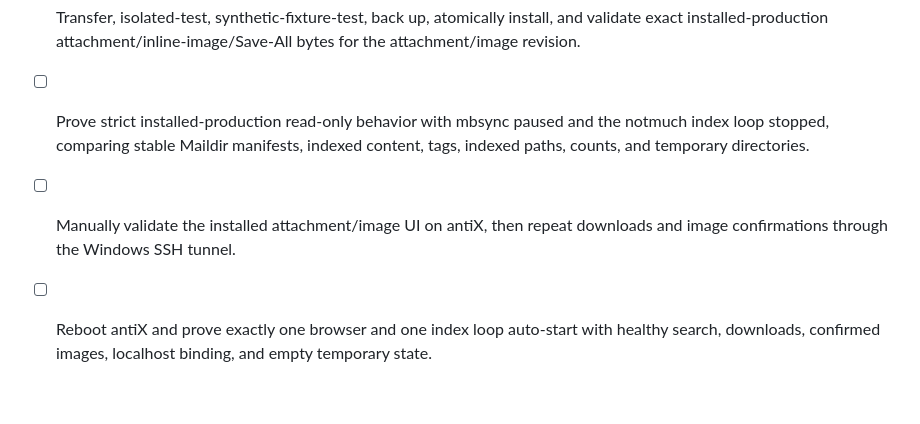
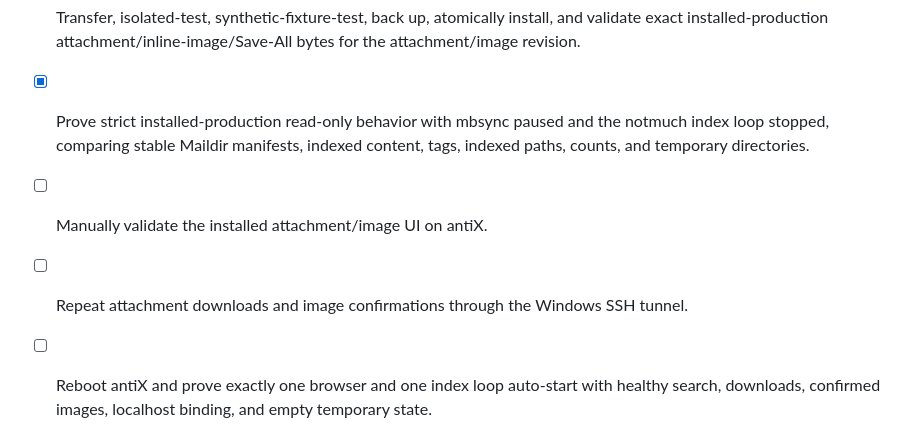
Before and after one commit to atiqte/codex_antix, a Markdown page: docs/TODO.md, the part around the change. Rendered like a GitHub page; blank space fills up the shorter version.

Commit message:
Record strict browser read-only proof

```diff
--- a/docs/TODO.md
+++ b/docs/TODO.md
@@ -152,7 +152,8 @@
 - [x] Implement the local Frost/Sapphire adaptive chi/HTMX UI, individual attachment download, selected-duplicate Save All ZIP, signed inline-image route, two-stage image confirmation, and bounded private temp-file lifecycle.
 - [x] Add pinned `golang.org/x/net/html v0.57.0`, raise the Go module floor to 1.25, add focused capability/MIME/HTML/download/ZIP/cleanup tests, and pass local Go 1.26.4 test/vet/build plus desktop/mobile browser QA.
 - [x] Transfer, isolated-test, synthetic-fixture-test, back up, atomically install, and validate exact installed-production attachment/inline-image/Save-All bytes for the attachment/image revision.
-- [ ] Prove strict installed-production read-only behavior with mbsync paused and the notmuch index loop stopped, comparing stable Maildir manifests, indexed content, tags, indexed paths, counts, and temporary directories.
-- [ ] Manually validate the installed attachment/image UI on antiX, then repeat downloads and image confirmations through the Windows SSH tunnel.
+- [x] Prove strict installed-production read-only behavior with mbsync paused and the notmuch index loop stopped, comparing stable Maildir manifests, indexed content, tags, indexed paths, counts, and temporary directories.
+- [ ] Manually validate the installed attachment/image UI on antiX.
+- [ ] Repeat attachment downloads and image confirmations through the Windows SSH tunnel.
 - [ ] Reboot antiX and prove exactly one browser and one index loop auto-start with healthy search, downloads, confirmed images, localhost binding, and empty temporary state.
 - [ ] Regenerate and validate `docs/NOTMUCH_GO_BROWSER_SERVICE_GUIDE.html` and `.txt` with every successful attachment/image rollout command, exact hashes, rollback path, expected output, troubleshooting, and copy controls.
```
Also changed, not shown: docs/PROJECT_STATE.md (+1 -0 lines), docs/WORK_VALIDATION_LEDGER.md (+1 -0 lines).
